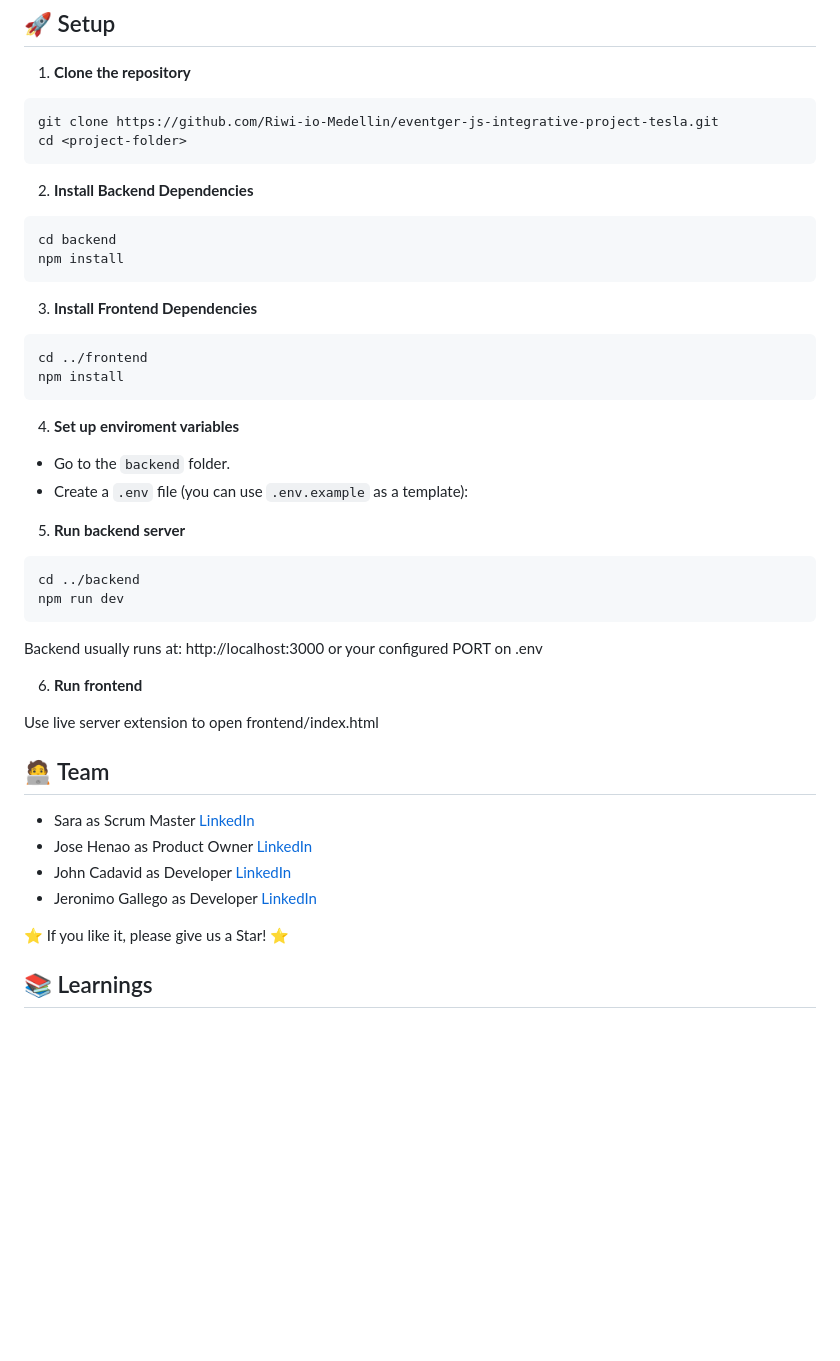
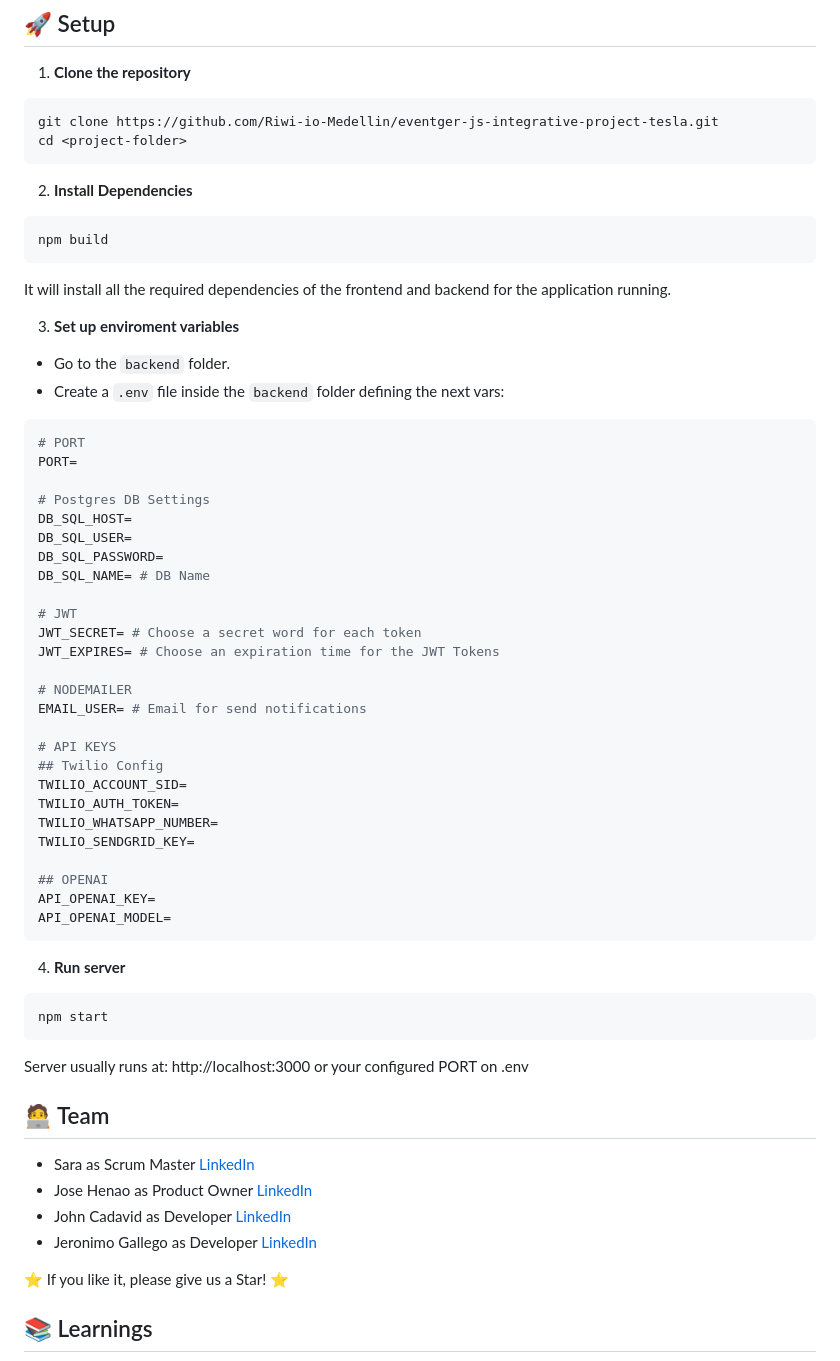
Before and after one commit to Riwi-io-Medellin/eventger-js-integrative-project-tesla, a Markdown page: README.md, the part around one of its changes. Rendered like a GitHub page; blank space fills up the shorter version.

Commit message:
Final Readme Updated

````diff
--- a/README.md
+++ b/README.md
@@ -88,32 +88,50 @@ git clone https://github.com/Riwi-io-Medellin/eventger-js-integrative-project-te
 cd <project-folder>
 ```
 
-2. **Install Backend Dependencies**
+2. **Install Dependencies**
 ```bash
-cd backend
-npm install
+npm build
+```
+It will install all the required dependencies of the frontend and backend for the application running.
+
+3. **Set up enviroment variables**
+
+- Go to the `backend` folder.
+- Create a `.env` file inside the `backend` folder defining the next vars:
+```bash
+# PORT
+PORT=
+
+# Postgres DB Settings
+DB_SQL_HOST=
+DB_SQL_USER=
+DB_SQL_PASSWORD=
+DB_SQL_NAME= # DB Name
+
+# JWT
+JWT_SECRET= # Choose a secret word for each token
+JWT_EXPIRES= # Choose an expiration time for the JWT Tokens
+
+# NODEMAILER
+EMAIL_USER= # Email for send notifications
+
+# API KEYS
+## Twilio Config
+TWILIO_ACCOUNT_SID=
+TWILIO_AUTH_TOKEN=
+TWILIO_WHATSAPP_NUMBER=
+TWILIO_SENDGRID_KEY=
+
+## OPENAI
+API_OPENAI_KEY=
+API_OPENAI_MODEL=
 ```
 
-3. **Install Frontend Dependencies**
+4. **Run server**
 ```bash
-cd ../frontend
-npm install
+npm start
 ```
-4. **Set up enviroment variables**
-
-- Go to the `backend` folder.
-- Create a `.env` file (you can use `.env.example` as a template):
-
-5. **Run backend server**
-```bash
-cd ../backend
-npm run dev
-```
-Backend usually runs at: http://localhost:3000 or your configured PORT on .env
-
-6. **Run frontend**
-
-Use live server extension to open frontend/index.html
+Server usually runs at: http://localhost:3000 or your configured PORT on .env
 
 
 ## 🧑‍💻 Team
````
Also changed, not shown: other parts of README.md (+5 -5 lines).
